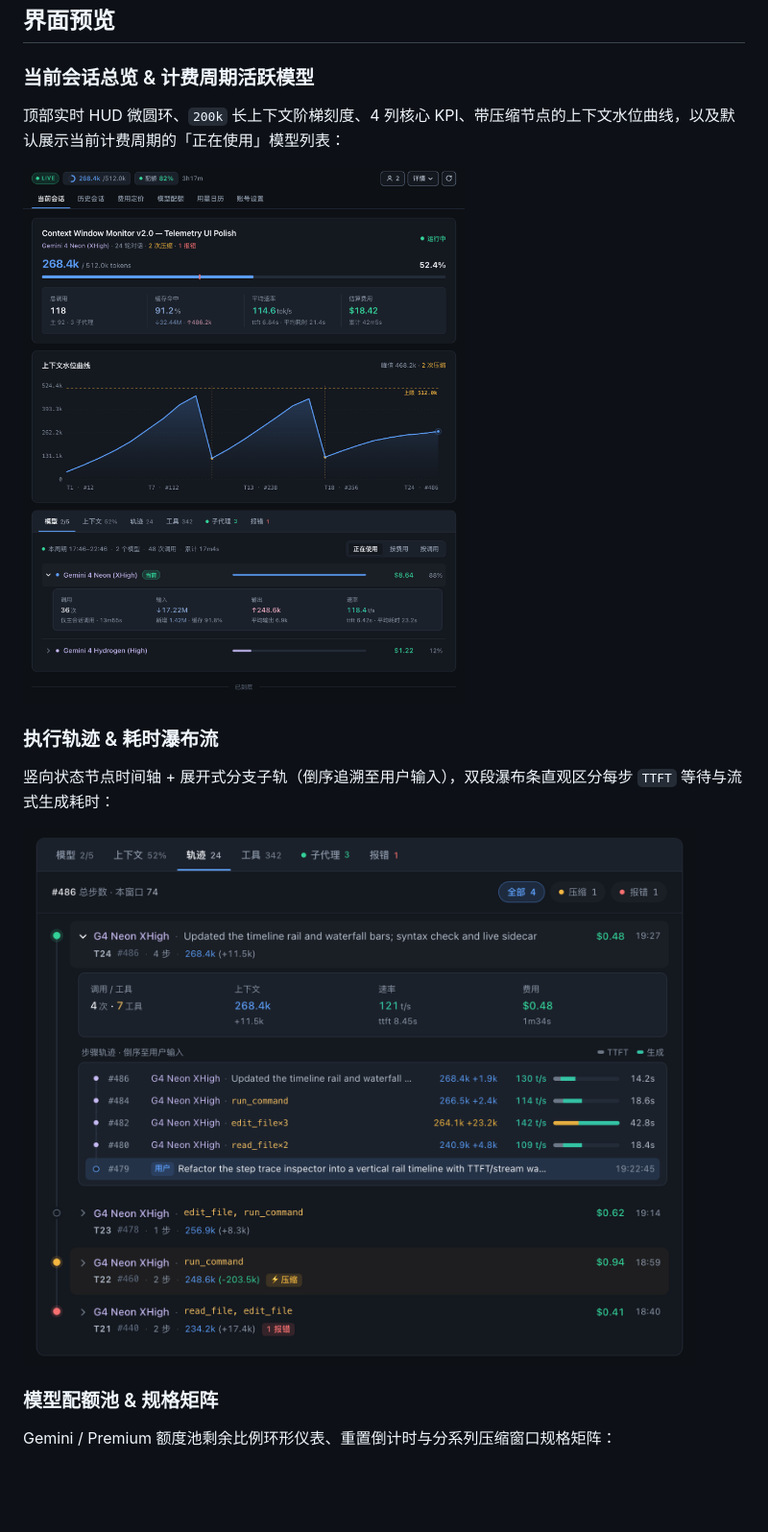
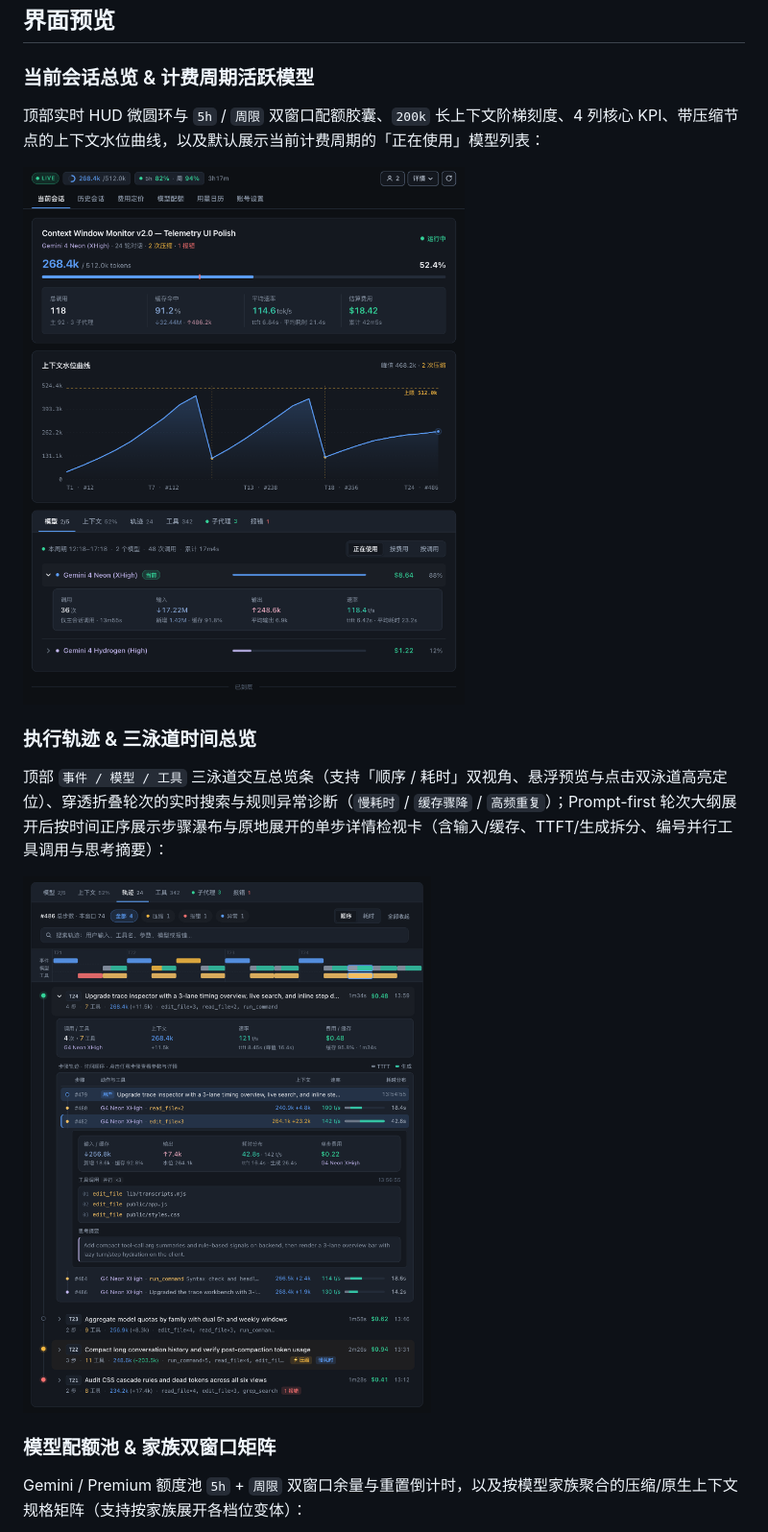
Before and after one commit to lvjg/antigravity-context-monitor, a Markdown page: README.md, the part around one of its changes. Shown at 96% size. Rendered like a GitHub page; pictures changed too: docs/screenshots/session-overview.png, docs/screenshots/trace-waterfall.png; blank space fills up the shorter version.

```diff
--- a/README.md
+++ b/README.md
@@ -6,11 +6,11 @@
 
 ### 当前会话总览 & 计费周期活跃模型
 
-顶部实时 HUD 微圆环、`200k` 长上下文阶梯刻度、4 列核心 KPI、带压缩节点的上下文水位曲线，以及默认展示当前计费周期的「正在使用」模型列表：
+顶部实时 HUD 微圆环与 `5h` / `周限` 双窗口配额胶囊、`200k` 长上下文阶梯刻度、4 列核心 KPI、带压缩节点的上下文水位曲线，以及默认展示当前计费周期的「正在使用」模型列表：
 
 ![当前会话总览与正在使用模型](docs/screenshots/session-overview.png)
 
-### 执行轨迹 & 耗时瀑布流
+### 执行轨迹 & 三泳道时间总览
 
-竖向状态节点时间轴 + 展开式分支子轨（倒序追溯至用户输入），双段瀑布条直观区分每步 `TTFT` 等待与流式生成耗时：
+顶部 `事件 / 模型 / 工具` 三泳道交互总览条（支持「顺序 / 耗时」双视角、悬浮预览与点击双泳道高亮定位）、穿透折叠轮次的实时搜索与规则异常诊断（`慢耗时` / `缓存骤降` / `高频重复`）；Prompt-first 轮次大纲展开后按时间正序展示步骤瀑布与原地展开的单步详情检视卡（含输入/缓存、TTFT/生成拆分、编号并行工具调用与思考摘要）：
 
@@ -18,7 +18,7 @@
 
-### 模型配额池 & 规格矩阵
+### 模型配额池 & 家族双窗口矩阵
 
-Gemini / Premium 额度池剩余比例环形仪表、重置倒计时与分系列压缩窗口规格矩阵：
+Gemini / Premium 额度池 `5h` + `周限` 双窗口余量与重置倒计时，以及按模型家族聚合的压缩/原生上下文规格矩阵（支持按家族展开各档位变体）：
 
 ![模型配额与规格矩阵](docs/screenshots/models-quotas.png)
 
```
Also changed, not shown: other parts of README.md (+4 -4 lines), docs/screenshots/models-quotas.png, docs/screenshots/usage-calendar.png, 6 other files.
